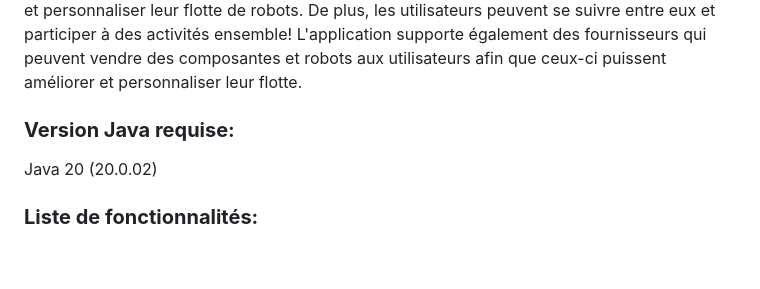
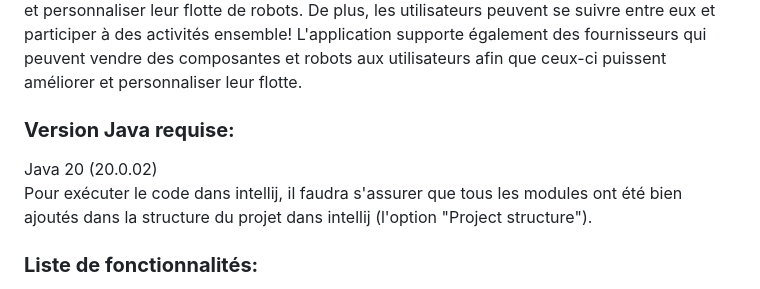
Before and after one commit to Gonxped31/Devoirs-IFT-2255, a Markdown page: README.md, the part around the change. Drawn GitHub-style; blank space fills up the shorter version.

```diff
--- a/README.md
+++ b/README.md
@@ -20,8 +20,11 @@
 </ul>
 <h3><b>Description : </b></h3>
 <p>Sachant le grand essor de la robotique et que la possession de robots devient monnaie courante, la demande pour un système de gestion de robots a naturellement augmentée. Robotix est une plateforme interactive dans laquelle les membres peuvent acheter, modifier, et personnaliser leur flotte de robots. De plus, les utilisateurs peuvent se suivre entre eux et participer à des activités ensemble! L'application supporte également des fournisseurs qui peuvent vendre des composantes et robots aux utilisateurs afin que ceux-ci puissent améliorer et personnaliser leur flotte.</p>
+
 <h3><b>Version Java requise:</b></h3>
-<p>Java 20 (20.0.02)</p>
+<p>Java 20 (20.0.02)<br>
+Pour exécuter le code dans intellij, il faudra s'assurer que tous les modules ont été bien ajoutés dans la structure du projet dans intellij (l'option "Project structure").
+</p>
 <h3><b>Liste de fonctionnalités:</b></h3>
 <b>Uilisateur:</b>
 <ul>
```
